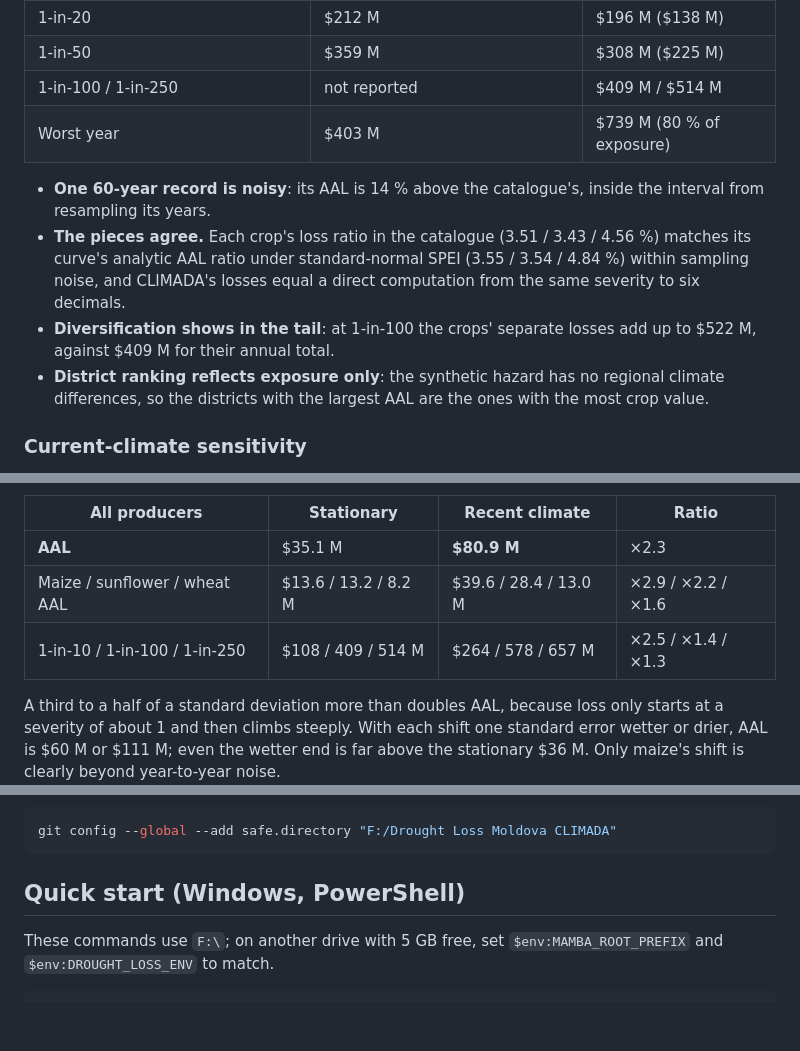
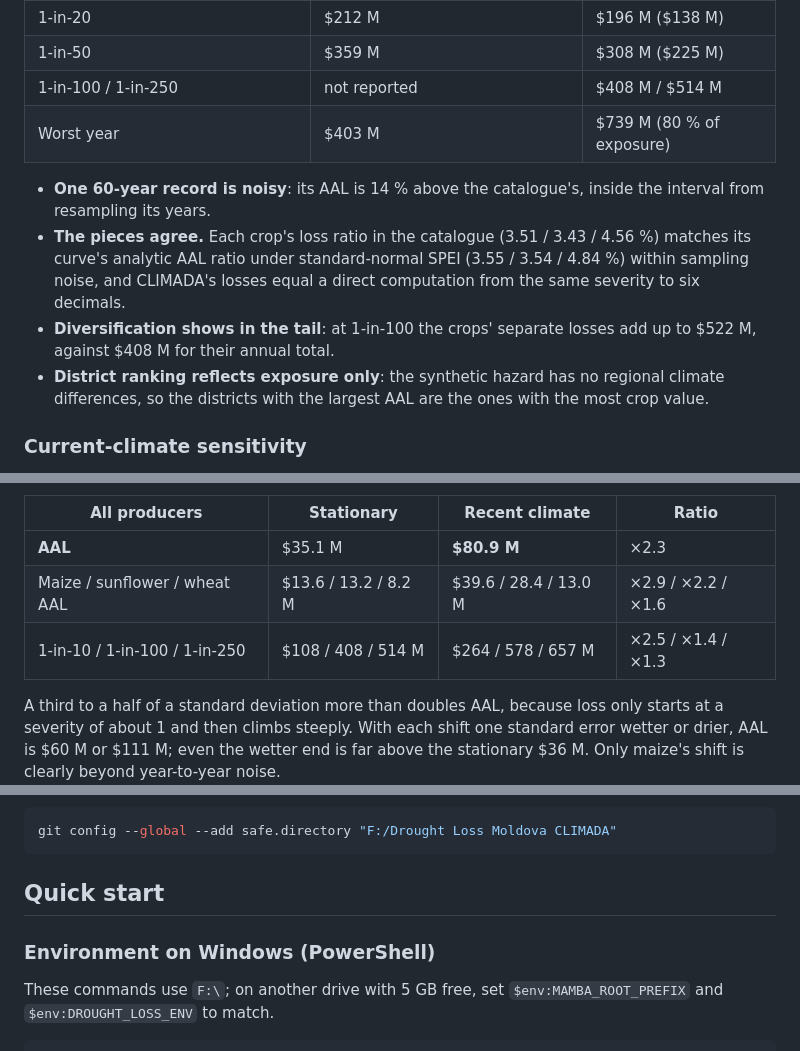
Before and after one commit to Trifan97/moldova-drought-loss, a Markdown page: README.md, 3 parts joined by grey strips. Rendered like a GitHub page; blank space fills up the shorter version.

````diff
--- a/README.md
+++ b/README.md
@@ -176,7 +192,7 @@ view from a year loss table (every year, crop and district):
 | 1-in-10 years | $150 M | $108 M ($80 M) |
 | 1-in-20 | $212 M | $196 M ($138 M) |
 | 1-in-50 | $359 M | $308 M ($225 M) |
-| 1-in-100 / 1-in-250 | not reported | $409 M / $514 M |
+| 1-in-100 / 1-in-250 | not reported | $408 M / $514 M |
 | Worst year | $403 M | $739 M (80 % of exposure) |
 
 - **One 60-year record is noisy**: its AAL is 14 % above the catalogue's, inside the interval
@@ -185,7 +201,7 @@ view from a year loss table (every year, crop and district):
   curve's analytic AAL ratio under standard-normal SPEI (3.55 / 3.54 / 4.84 %) within sampling
   noise, and CLIMADA's losses equal a direct computation from the same severity to six decimals.
 - **Diversification shows in the tail**: at 1-in-100 the crops' separate losses add up to $522 M,
-  against $409 M for their annual total.
+  against $408 M for their annual total.
 - **District ranking reflects exposure only**: the synthetic hazard has no regional climate
   differences, so the districts with the largest AAL are the ones with the most crop value.
 
@@ -199,7 +215,7 @@ district after interpolation, to its 2001–2023 mean in the open cells: −0.31
 |---|---|---|---|
 | **AAL** | $35.1 M | **$80.9 M** | ×2.3 |
 | Maize / sunflower / wheat AAL | $13.6 / 13.2 / 8.2 M | $39.6 / 28.4 / 13.0 M | ×2.9 / ×2.2 / ×1.6 |
-| 1-in-10 / 1-in-100 / 1-in-250 | $108 / 409 / 514 M | $264 / 578 / 657 M | ×2.5 / ×1.4 / ×1.3 |
+| 1-in-10 / 1-in-100 / 1-in-250 | $108 / 408 / 514 M | $264 / 578 / 657 M | ×2.5 / ×1.4 / ×1.3 |
 
 A third to a half of a standard deviation more than doubles AAL, because loss only starts at a
 severity of about 1 and then climbs steeply. With each shift one standard error wetter or drier,
@@ -351,7 +370,9 @@ no owner. Allow the folder once:
 git config --global --add safe.directory "F:/Drought Loss Moldova CLIMADA"
 ```
 
-## Quick start (Windows, PowerShell)
+## Quick start
+
+### Environment on Windows (PowerShell)
 
 These commands use `F:\`; on another drive with 5 GB free, set `$env:MAMBA_ROOT_PREFIX` and
 `$env:DROUGHT_LOSS_ENV` to match.
````
Also changed, not shown: other parts of README.md (+67 -18 lines), docs/img/damage-curves-dark.png (added), docs/img/damage-curves-light.png (added), docs/img/district-map-dark.png (added), docs/img/district-map-light.png (added), docs/img/exceedance-dark.png (added), docs/img/exceedance-light.png (added), 4 other files.
